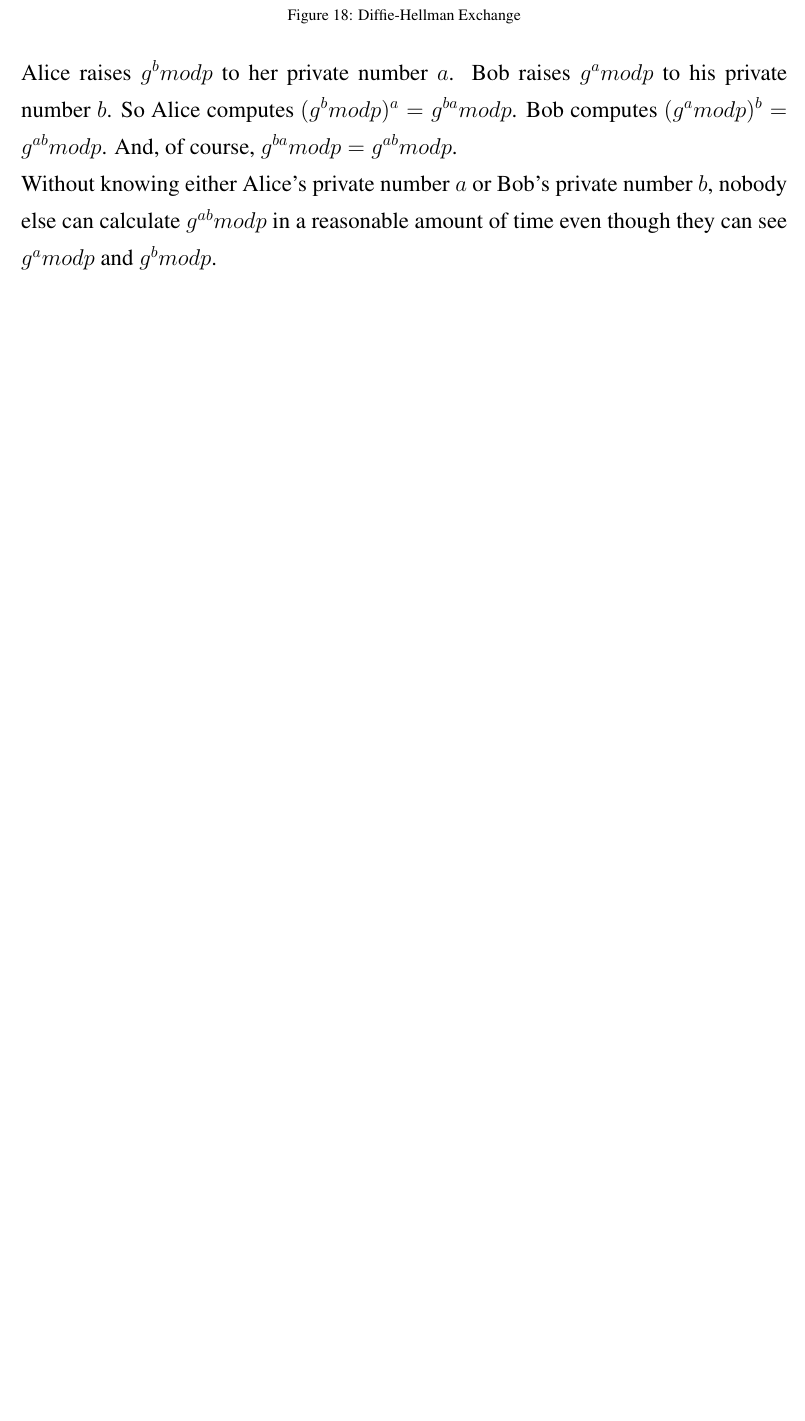
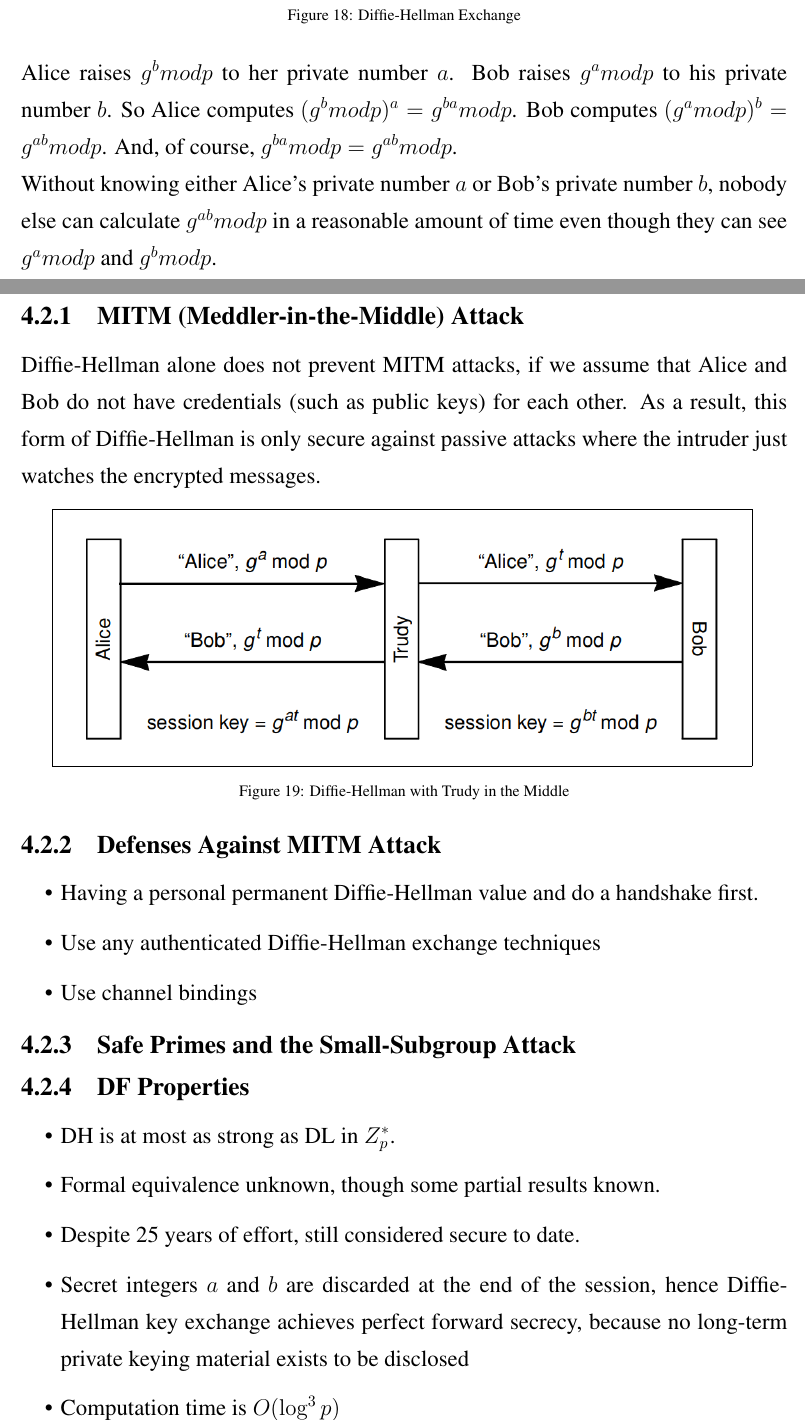
Before and after one commit to ashkanans/sapienza-10600393-cns-notes, a LaTeX document (CNS-Notes.tex, which reads resources/constants/images path/IMAGE_PATH.tex): part of page 39 of 50 before the commit and two parts of pages 41 and 42 of 56 after it, the two joined at a grey line, cut so that both start at the same text, the shorter picture padded with empty space. Compiled offline with pdfLaTeX.

Commit message:
Adds exams and notes up to DSA
Signed-off-by: Ashkan Ansarifard <ansarifardashkan@gmail.com>

```diff
--- a/CNS-Notes.tex
+++ b/CNS-Notes.tex
@@ -634,3 +656,28 @@
 	Without knowing either Alice’s private number $a$ or Bob’s private number $b$, nobody else can calculate $g^{ab} mod p$ in a reasonable amount of time even though they can see $g^a mod p$ and $g^b mod p$.
 	}
 
+	\subsubsection{MITM (Meddler-in-the-Middle) Attack}
+	\configuratedText{Diffie-Hellman alone does not prevent MITM
+	attacks, if we assume that Alice and Bob do not have credentials (such as public keys) for each other. As a result, this form of Diffie-Hellman is only secure against passive attacks where the intruder just watches the encrypted messages.}
+
+	\sectionCenteredfigure{\DHMITM}{Diffie-Hellman with Trudy in the Middle}{diffie-hellman-with-trudy-in-the-middle}
+
+	\subsubsection{Defenses Against MITM Attack}
+	\configuratedText{
+	\begin{itemize}
+	\item Having a personal permanent Diffie-Hellman value and do a handshake first.
+	\item 	Use any authenticated Diffie-Hellman exchange techniques
+	\item Use channel bindings
+	\end{itemize}}
+
+	\subsubsection{Safe Primes and the Small-Subgroup Attack}
+
+	\subsubsection{DF Properties}
+	\configuratedText{
+	\begin{itemize}
+	\item DH is at most as strong as DL in ${Z}_p^*$.
+	\item Formal equivalence unknown, though some partial results known.
+	\item Despite 25 years of effort, still considered secure to date.
+	\item Secret integers $a$ and $b$ are discarded at the end of the session, hence Diffie-Hellman key exchange achieves perfect forward secrecy, because no long-term private keying material exists to be disclosed
+	\item Computation time is $O(\log^3 p)$
+	\end{itemize}}
--- a/resources/constants/images path/IMAGE_PATH.tex
+++ b/resources/constants/images path/IMAGE_PATH.tex
@@ -23,3 +23,4 @@
 \newcommand{\AEEtM}{"resources/images/Chapter 2/Authenticated Encryption EtM"}
 \newcommand{\AEMtE}{"resources/images/Chapter 2/Authenticated Encryption MtE"}
 \newcommand{\dhprotocol}{"resources/images/Chapter 3/Diffie-Hellman Exchange"}
+\newcommand{\DHMITM}{"resources/images/Chapter 3/Diffie-Hellman with Trudy in the Middle"}
```
Also changed, not shown: CNS-Notes.pdf, Exams/2022 13th January - A.pdf (added), Exams/2022 13th January - B.pdf (added), Exams/2022 14th July.pdf (added), Exams/2022 17th June.pdf (added), Exams/2022 25th October.pdf (added), Exams/2022 8th September.pdf (added), Exams/2023 3rd February.pdf (added), Exams/2023 6th April.pdf (added), Exams/2023 Application Level 1.pdf (added), Exams/2023 Application Level 2.pdf (added), Exams/2023 January 9th.pdf (added), Exams/CNS_EXAMS.pdf (deleted), Exams/Not Specified.pdf (added), 2 more files.
